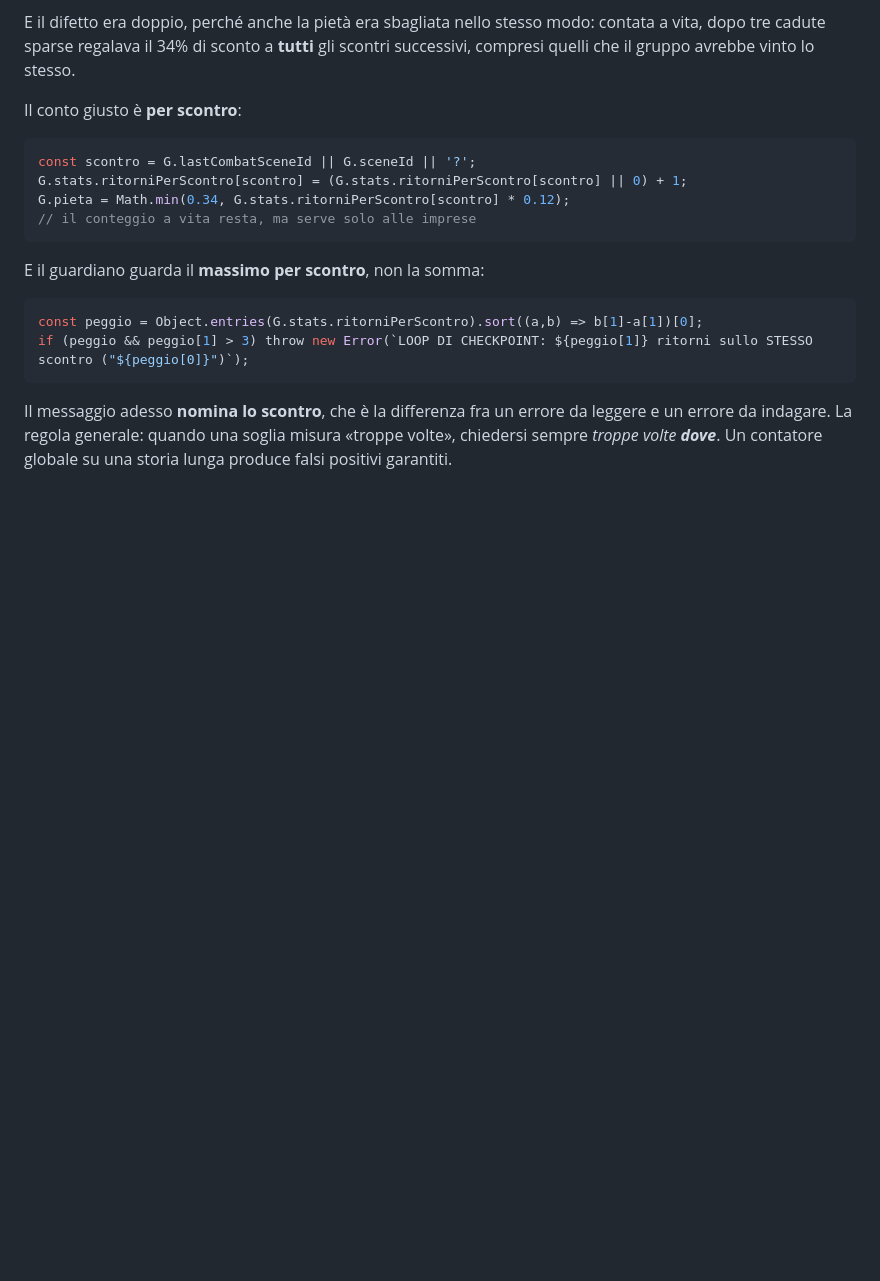
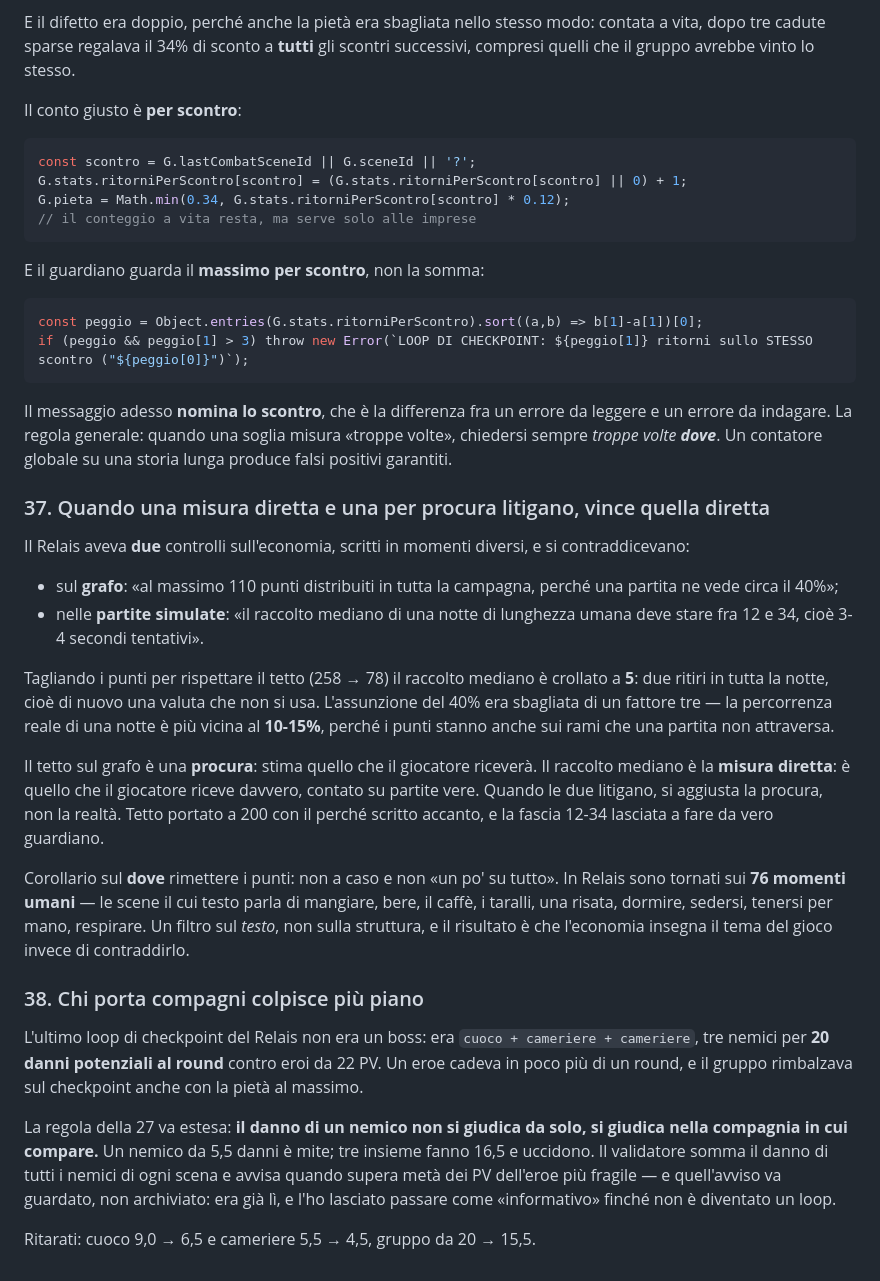
Before and after one commit to Galiv04/dnd-motore, a Markdown page: docs/LESSONS-LEARNED.md, the part around the change. Drawn GitHub-style; blank space fills up the shorter version.

Commit message:
LESSONS 37-38: procura contro misura diretta, e chi porta compagni colpisce più piano
- 37: il Relais aveva due controlli sull'economia che si contraddicevano (tetto sul
  grafo a 110 assumendo che una partita ne veda il 40%, contro raccolto mediano
  12-34 misurato davvero). Tagliando per rispettare il tetto il raccolto è crollato
  a 5. L'assunzione era sbagliata di un fattore tre: si aggiusta la procura, non la
  realtà. E i punti rimessi sui 76 momenti umani, filtrati sul TESTO.
- 38: l'ultimo loop non era un boss ma tre nemici da 20 danni al round contro 22 PV.
  Il danno si giudica nella compagnia in cui compare, e l'avviso del validatore che
  lo diceva era già lì: l'avevo archiviato come informativo.

Co-Authored-By: Claude Fable 5 <noreply@anthropic.com>

```diff
--- a/docs/LESSONS-LEARNED.md
+++ b/docs/LESSONS-LEARNED.md
@@ -787,3 +787,41 @@ if (peggio && peggio[1] > 3) throw new Error(`LOOP DI CHECKPOINT: ${peggio[1]} r
 Il messaggio adesso **nomina lo scontro**, che è la differenza fra un errore da leggere e un errore
 da indagare. La regola generale: quando una soglia misura «troppe volte», chiedersi sempre *troppe
 volte **dove***. Un contatore globale su una storia lunga produce falsi positivi garantiti.
+
+### 37. Quando una misura diretta e una per procura litigano, vince quella diretta
+
+Il Relais aveva **due** controlli sull'economia, scritti in momenti diversi, e si contraddicevano:
+
+- sul **grafo**: «al massimo 110 punti distribuiti in tutta la campagna, perché una partita ne vede
+  circa il 40%»;
+- nelle **partite simulate**: «il raccolto mediano di una notte di lunghezza umana deve stare fra
+  12 e 34, cioè 3-4 secondi tentativi».
+
+Tagliando i punti per rispettare il tetto (258 → 78) il raccolto mediano è crollato a **5**: due
+ritiri in tutta la notte, cioè di nuovo una valuta che non si usa. L'assunzione del 40% era sbagliata
+di un fattore tre — la percorrenza reale di una notte è più vicina al **10-15%**, perché i punti
+stanno anche sui rami che una partita non attraversa.
+
+Il tetto sul grafo è una **procura**: stima quello che il giocatore riceverà. Il raccolto mediano è
+la **misura diretta**: è quello che il giocatore riceve davvero, contato su partite vere. Quando le
+due litigano, si aggiusta la procura, non la realtà. Tetto portato a 200 con il perché scritto
+accanto, e la fascia 12-34 lasciata a fare da vero guardiano.
+
+Corollario sul **dove** rimettere i punti: non a caso e non «un po' su tutto». In Relais sono tornati
+sui **76 momenti umani** — le scene il cui testo parla di mangiare, bere, il caffè, i taralli, una
+risata, dormire, sedersi, tenersi per mano, respirare. Un filtro sul *testo*, non sulla struttura, e
+il risultato è che l'economia insegna il tema del gioco invece di contraddirlo.
+
+### 38. Chi porta compagni colpisce più piano
+
+L'ultimo loop di checkpoint del Relais non era un boss: era `cuoco + cameriere + cameriere`, tre
+nemici per **20 danni potenziali al round** contro eroi da 22 PV. Un eroe cadeva in poco più di un
+round, e il gruppo rimbalzava sul checkpoint anche con la pietà al massimo.
+
+La regola della 27 va estesa: **il danno di un nemico non si giudica da solo, si giudica nella
+compagnia in cui compare.** Un nemico da 5,5 danni è mite; tre insieme fanno 16,5 e uccidono. Il
+validatore somma il danno di tutti i nemici di ogni scena e avvisa quando supera metà dei PV
+dell'eroe più fragile — e quell'avviso va guardato, non archiviato: era già lì, e l'ho lasciato
+passare come «informativo» finché non è diventato un loop.
+
+Ritarati: cuoco 9,0 → 6,5 e cameriere 5,5 → 4,5, gruppo da 20 → 15,5.
```
